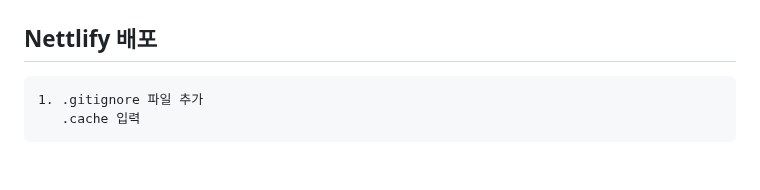
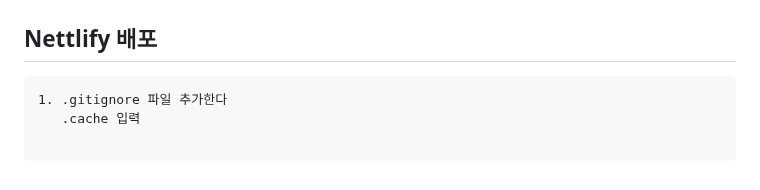
Before and after one commit to donghyun960215/study_webpack, a Markdown page: README.md, the part around the change. Rendered like a GitHub page.

Commit message:
23.03.07 퇴근 후  공부

````diff
--- a/README.md
+++ b/README.md
@@ -328,6 +328,7 @@ module.exports = {
 ```
 ## Nettlify 배포
 ```plaintext
-1. .gitignore 파일 추가
+1. .gitignore 파일 추가한다
    .cache 입력
+
 ```
````
